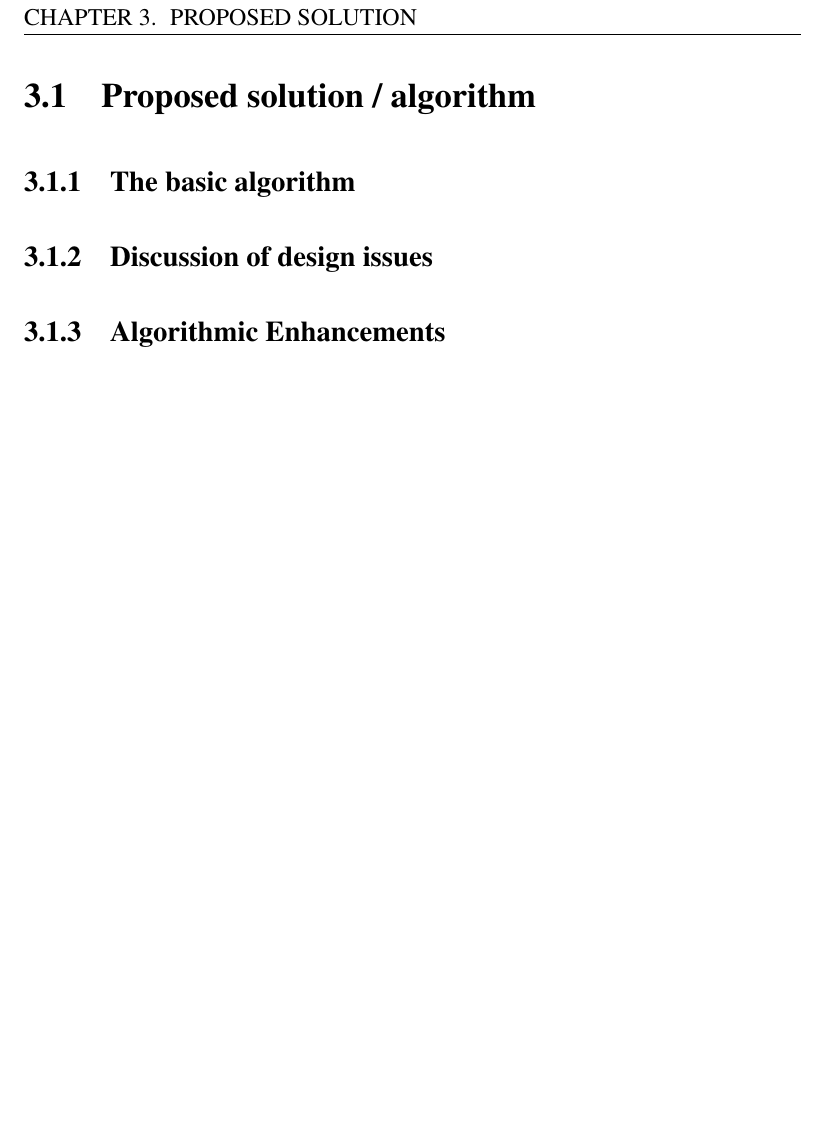
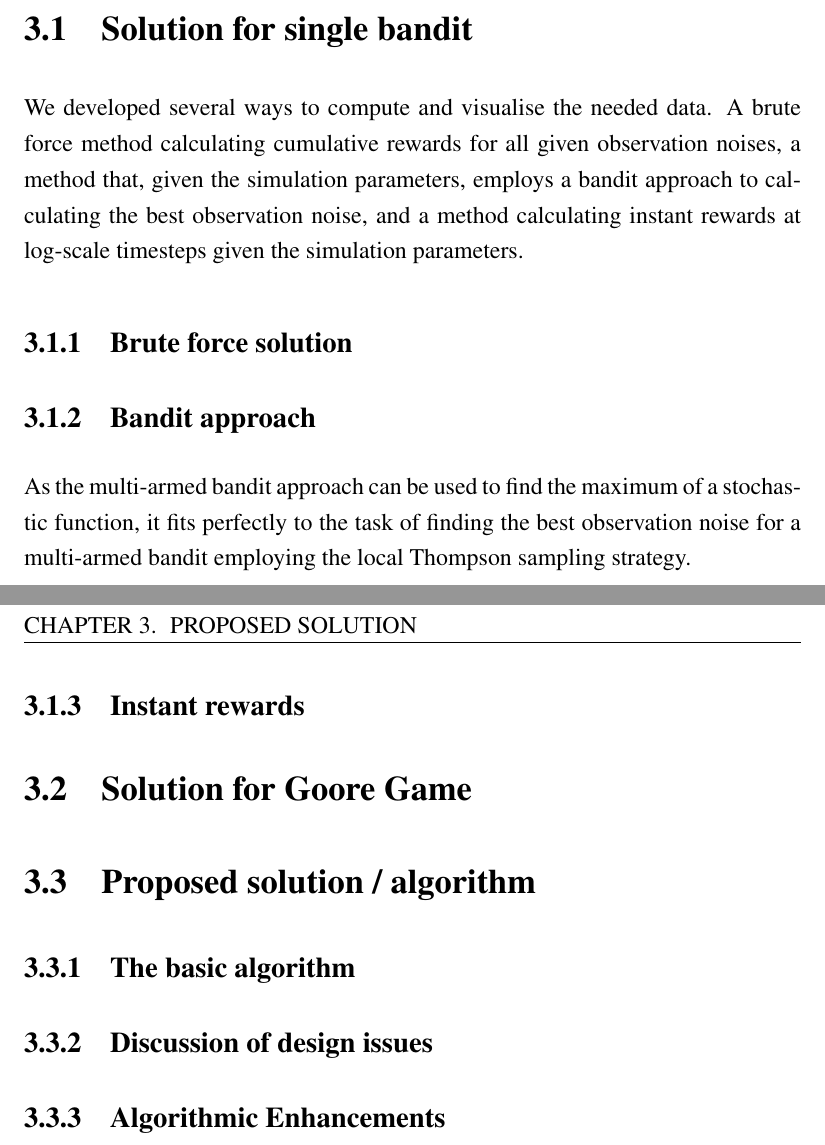
Before and after one commit to zkf/noisy, a LaTeX thesis (report/report.tex, which reads report/solution.tex): part of page 13 of 16 before the commit and two parts of pages 12 and 13 of 16 after it, the two joined at a grey line, cut at the place of the change, the shorter picture padded with empty space. Compiled offline with pdfLaTeX.

Commit message:
added two paragraphs

```diff
--- a/report/solution.tex
+++ b/report/solution.tex
@@ -1,6 +1,31 @@
 \chapter{Proposed Solution}
 \label{ch:solution}
 Approx. 10 pages
+
+\section{Solution for single bandit}
+
+We developed several ways to compute and visualise the needed data. A brute
+force method calculating cumulative rewards for all given observation noises, a
+method that, given the simulation parameters, employs a bandit approach to
+calculating the best observation noise, and a method calculating instant
+rewards at log-scale timesteps given the simulation parameters.
+
+\subsection{Brute force solution}
+
+\subsection{Bandit approach}
+
+As the multi-armed bandit approach can be used to find the maximum of a
+stochastic function, it fits perfectly to the task of finding the best
+observation noise for a multi-armed bandit employing the local Thompson
+sampling strategy.
+
+\subsection{Instant rewards}
+
+
+\section{Solution for Goore Game}
+
+
+
 
 \section{Proposed solution / algorithm}
 
```
